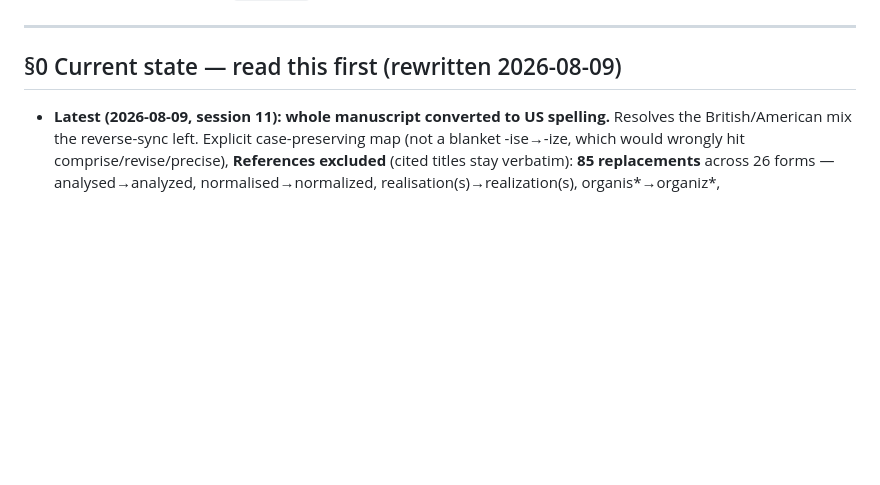
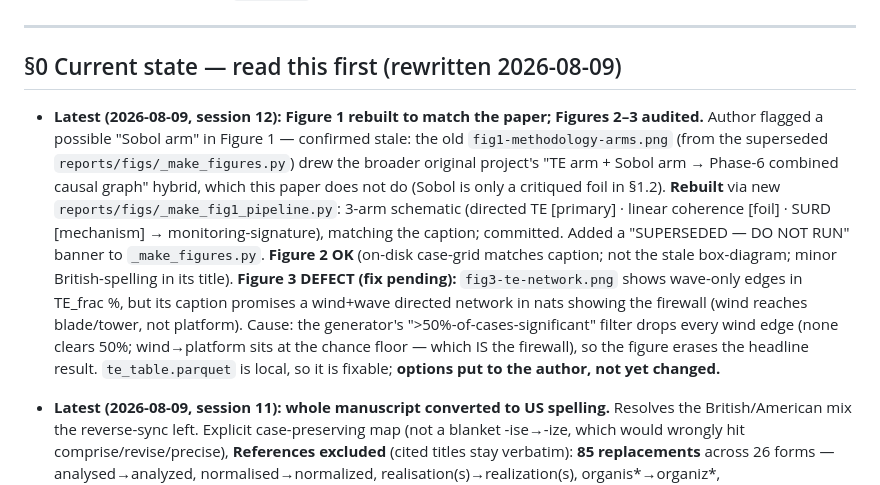
Before and after one commit to sinahdme/fowt-te-causal, a Markdown page: SYNTHESIS.md, the part around the change. Rendered like a GitHub page; blank space fills up the shorter version.

```diff
--- a/SYNTHESIS.md
+++ b/SYNTHESIS.md
@@ -27,6 +27,20 @@ each new Claude session was forgetting what the last one discussed.
 ---
 
 ## §0 Current state — read this first (rewritten 2026-08-09)
+
+- **Latest (2026-08-09, session 12): Figure 1 rebuilt to match the paper; Figures 2–3 audited.** Author
+  flagged a possible "Sobol arm" in Figure 1 — confirmed stale: the old `fig1-methodology-arms.png` (from
+  the superseded `reports/figs/_make_figures.py`) drew the broader original project's "TE arm + Sobol arm →
+  Phase-6 combined causal graph" hybrid, which this paper does not do (Sobol is only a critiqued foil in
+  §1.2). **Rebuilt** via new `reports/figs/_make_fig1_pipeline.py`: 3-arm schematic (directed TE [primary] ·
+  linear coherence [foil] · SURD [mechanism] → monitoring-signature), matching the caption; committed.
+  Added a "SUPERSEDED — DO NOT RUN" banner to `_make_figures.py`. **Figure 2 OK** (on-disk case-grid matches
+  caption; not the stale box-diagram; minor British-spelling in its title). **Figure 3 DEFECT (fix pending):**
+  `fig3-te-network.png` shows wave-only edges in TE_frac %, but its caption promises a wind+wave directed
+  network in nats showing the firewall (wind reaches blade/tower, not platform). Cause: the generator's
+  ">50%-of-cases-significant" filter drops every wind edge (none clears 50%; wind→platform sits at the
+  chance floor — which IS the firewall), so the figure erases the headline result. `te_table.parquet` is
+  local, so it is fixable; **options put to the author, not yet changed.**
 
 - **Latest (2026-08-09, session 11): whole manuscript converted to US spelling.** Resolves the
   British/American mix the reverse-sync left. Explicit case-preserving map (not a blanket -ise→-ize, which
```
Also changed, not shown: pages/log.md (+33 -0 lines), reports/figs/fig1-methodology-arms.png, 2 other files.
